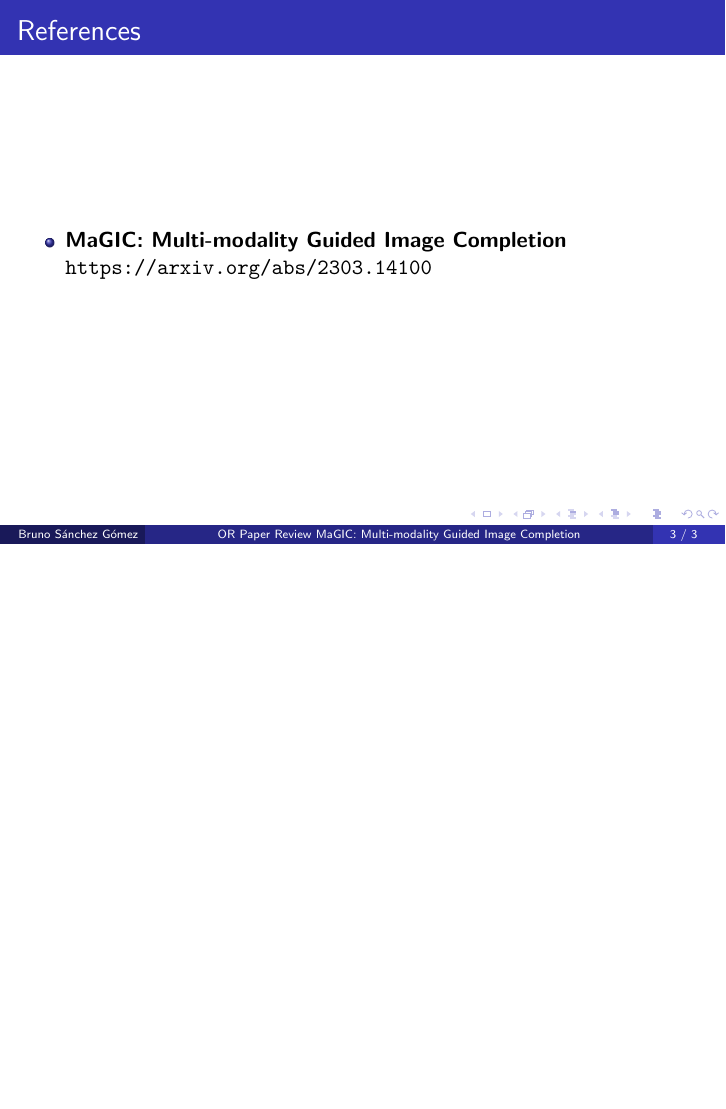
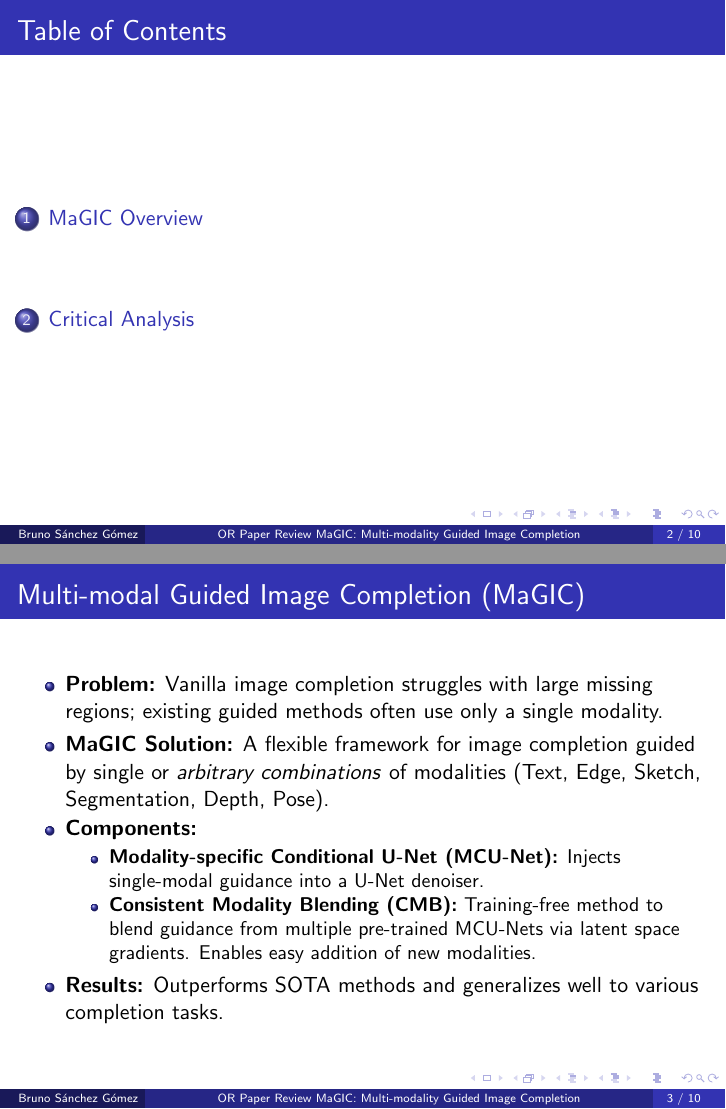
Before and after one commit to brunosangom/mai-or-paperReview, LaTeX slides (report/report.tex): page 3 of 3 before the commit and pages 2 and 3 of 10 after it, the two joined at a grey line, the shorter picture padded with empty space. Compiled offline with pdfLaTeX.

Commit message:
Initial presentation structure

```diff
--- a/report/report.tex
+++ b/report/report.tex
@@ -45,3 +45,16 @@
     \tableofcontents
 \end{frame}
 
+\section{MaGIC Overview}
+\begin{frame}{Multi-modal Guided Image Completion (MaGIC)}
+    \begin{itemize}
+        \item \textbf{Problem:} Vanilla image completion struggles with large missing regions; existing guided methods often use only a single modality.
+        \item \textbf{MaGIC Solution:} A flexible framework for image completion guided by single or \textit{arbitrary combinations} of modalities (Text, Edge, Sketch, Segmentation, Depth, Pose).
+        \item \textbf{Components:}
+        \begin{itemize}
+            \item \textbf{Modality-specific Conditional U-Net (MCU-Net):} Injects single-modal guidance into a U-Net denoiser.
+            \item \textbf{Consistent Modality Blending (CMB):} Training-free method to blend guidance from multiple pre-trained MCU-Nets via latent space gradients. Enables easy addition of new modalities.
+        \end{itemize}
+        \item \textbf{Results:} Outperforms SOTA methods and generalizes well to various completion tasks.
+    \end{itemize}
+\end{frame}
```
Also changed, not shown: report/report.pdf, report/report.tex (31 more changed lines).
